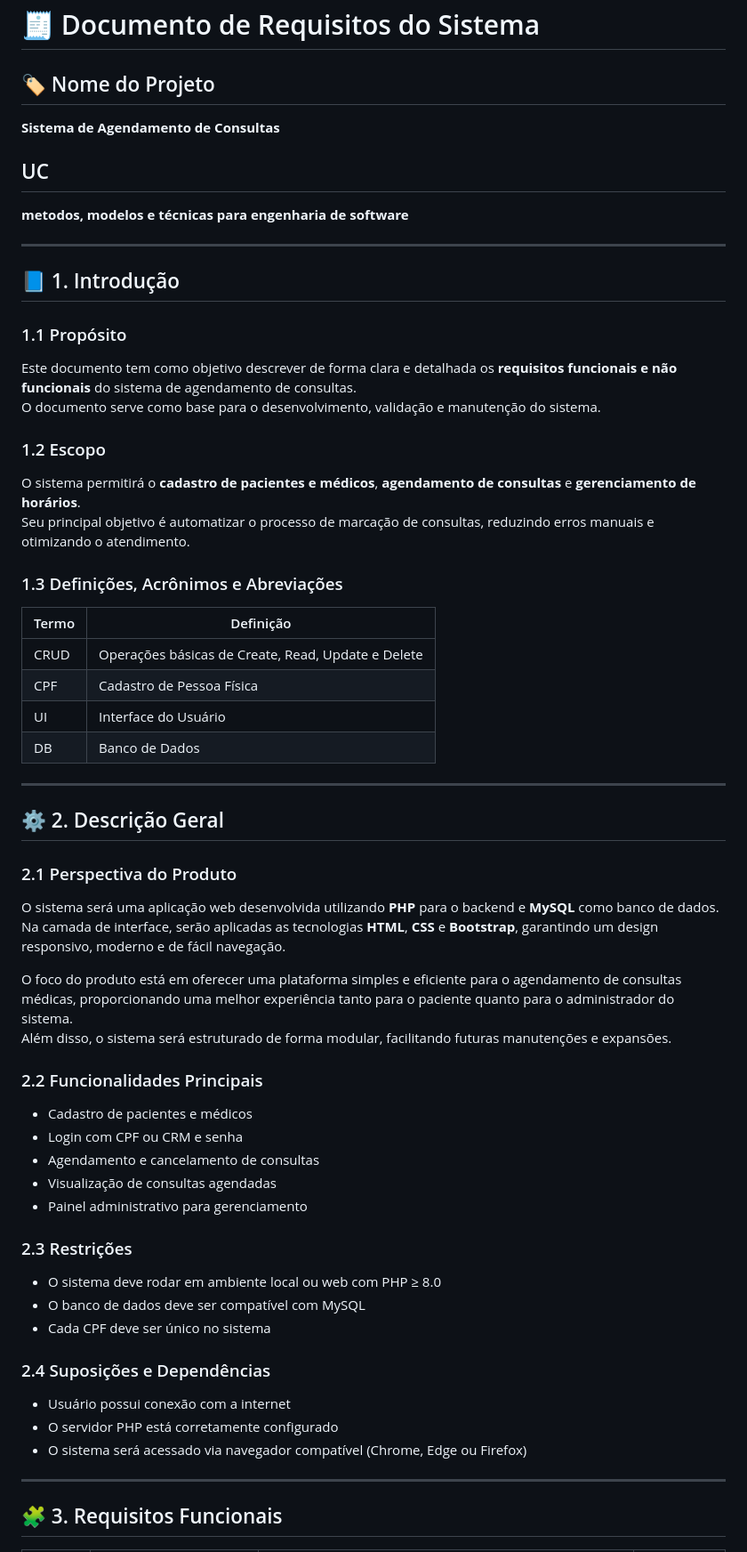
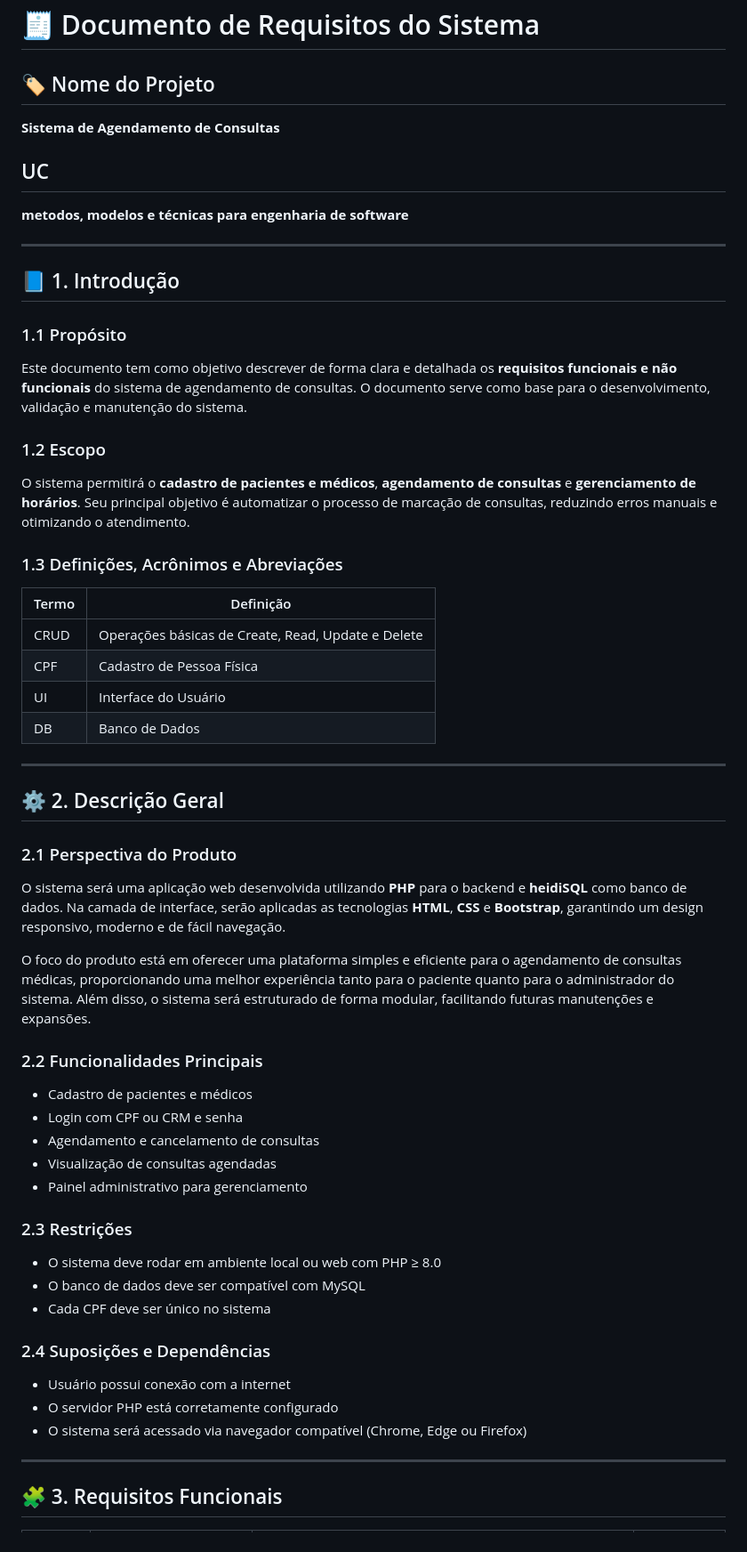
Before and after one commit to jpfirmo/agendamento_consulta, a Markdown page: README.md, the part around one of its changes. Shown at 89% size. GitHub-like rendering.

```diff
--- a/README.md
+++ b/README.md
@@ -1,9 +1,11 @@
 # 🧾 Documento de Requisitos do Sistema
 
 ## 🏷️ Nome do Projeto
+
 **Sistema de Agendamento de Consultas**
 
-## UC ##
+## UC
+
 **metodos, modelos e técnicas para engenharia de software**
 
 ---
@@ -11,49 +13,55 @@
 ## 📘 1. Introdução
 
 ### 1.1 Propósito
+
 Este documento tem como objetivo descrever de forma clara e detalhada os **requisitos funcionais e não funcionais** do sistema de agendamento de consultas.
 O documento serve como base para o desenvolvimento, validação e manutenção do sistema.
 
 ### 1.2 Escopo
+
 O sistema permitirá o **cadastro de pacientes e médicos**, **agendamento de consultas** e **gerenciamento de horários**.
 Seu principal objetivo é automatizar o processo de marcação de consultas, reduzindo erros manuais e otimizando o atendimento.
 
 ### 1.3 Definições, Acrônimos e Abreviações
-| Termo | Definição |
-|-------|------------|
-| CRUD | Operações básicas de Create, Read, Update e Delete |
-| CPF | Cadastro de Pessoa Física |
-| UI | Interface do Usuário |
-| DB | Banco de Dados |
+
+| Termo | Definição                                          |
+| ----- | -------------------------------------------------- |
+| CRUD  | Operações básicas de Create, Read, Update e Delete |
+| CPF   | Cadastro de Pessoa Física                          |
+| UI    | Interface do Usuário                               |
+| DB    | Banco de Dados                                     |
 
 ---
 
 ## ⚙️ 2. Descrição Geral
 
 ### 2.1 Perspectiva do Produto
-O sistema será uma aplicação web desenvolvida utilizando **PHP** para o backend e **MySQL** como banco de dados.
+
+O sistema será uma aplicação web desenvolvida utilizando **PHP** para o backend e **heidiSQL** como banco de dados.
 Na camada de interface, serão aplicadas as tecnologias **HTML**, **CSS** e **Bootstrap**, garantindo um design responsivo, moderno e de fácil navegação.
 
 O foco do produto está em oferecer uma plataforma simples e eficiente para o agendamento de consultas médicas, proporcionando uma melhor experiência tanto para o paciente quanto para o administrador do sistema.
 Além disso, o sistema será estruturado de forma modular, facilitando futuras manutenções e expansões.
 
+### 2.2 Funcionalidades Principais
 
-### 2.2 Funcionalidades Principais
-- Cadastro de pacientes e médicos
-- Login com CPF ou CRM e senha
-- Agendamento e cancelamento de consultas
-- Visualização de consultas agendadas
-- Painel administrativo para gerenciamento
+* Cadastro de pacientes e médicos
+* Login com CPF ou CRM e senha
+* Agendamento e cancelamento de consultas
+* Visualização de consultas agendadas
+* Painel administrativo para gerenciamento
 
 ### 2.3 Restrições
-- O sistema deve rodar em ambiente local ou web com PHP ≥ 8.0
-- O banco de dados deve ser compatível com MySQL
-- Cada CPF deve ser único no sistema
+
+* O sistema deve rodar em ambiente local ou web com PHP ≥ 8.0
+* O banco de dados deve ser compatível com MySQL
+* Cada CPF deve ser único no sistema
 
 ### 2.4 Suposições e Dependências
-- Usuário possui conexão com a internet
-- O servidor PHP está corretamente configurado
-- O sistema será acessado via navegador compatível (Chrome, Edge ou Firefox)
+
+* Usuário possui conexão com a internet
+* O servidor PHP está corretamente configurado
+* O sistema será acessado via navegador compatível (Chrome, Edge ou Firefox)
 
 ---
 
```
Also changed, not shown: other parts of README.md (+128 -57 lines).
